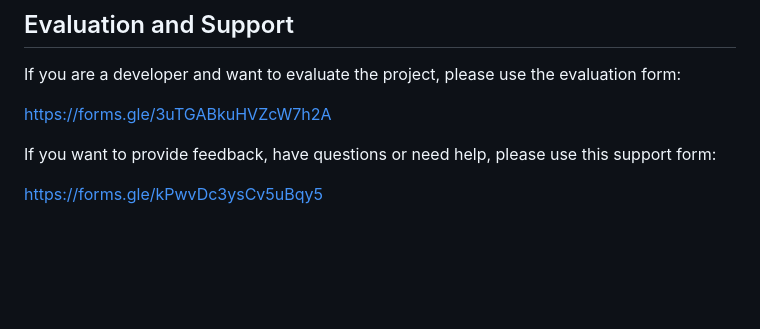
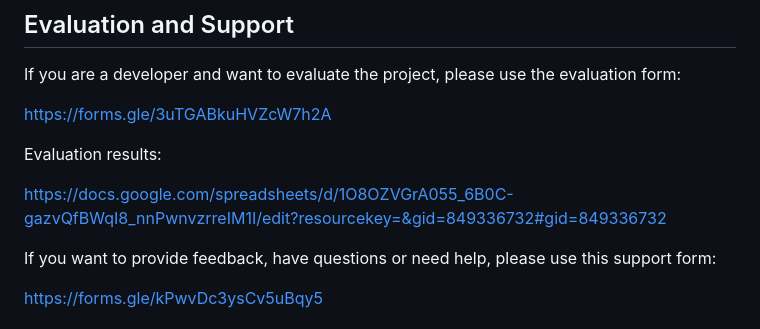
Before and after one commit to x-bananer/mursu-sushi-restaurant, a Markdown page: README.md, the part around the change. Rendered like a GitHub page; blank space fills up the shorter version.

Commit message:
Add sheets

```diff
--- a/README.md
+++ b/README.md
@@ -119,6 +119,10 @@ Target audience:
 If you are a developer and want to evaluate the project, please use the evaluation form:
 
 https://forms.gle/3uTGABkuHVZcW7h2A
+
+Evaluation results:
+
+https://docs.google.com/spreadsheets/d/1O8OZVGrA055_6B0C-gazvQfBWqI8_nnPwnvzrreIM1I/edit?resourcekey=&gid=849336732#gid=849336732
 
 If you want to provide feedback, have questions or need help, please use this support form:
 
```
